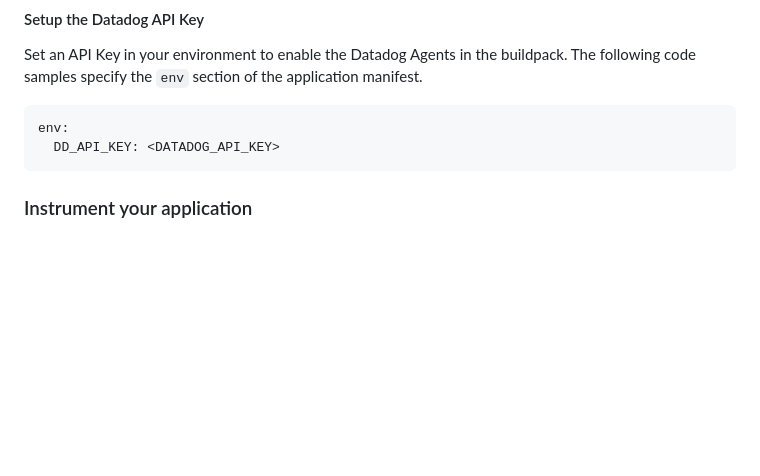
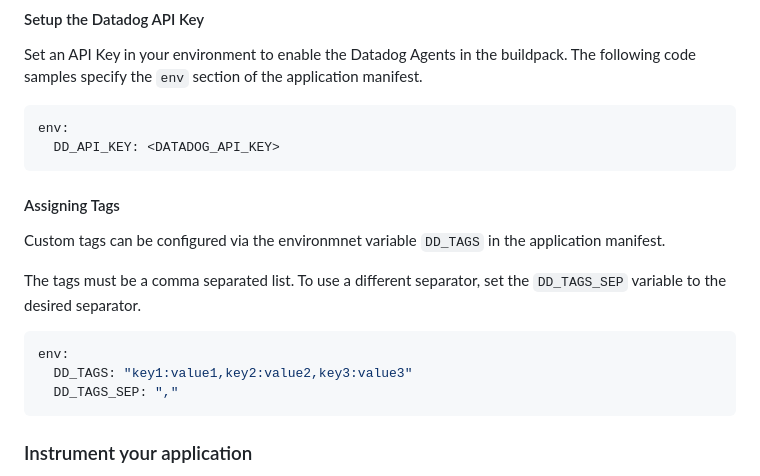
Before and after one commit to DataDog/datadog-cloudfoundry-buildpack, a Markdown page: README.md, the part around the change. GitHub-like rendering; blank space fills up the shorter version.

````diff
--- a/README.md
+++ b/README.md
@@ -36,6 +36,19 @@ Set an API Key in your environment to enable the Datadog Agents in the buildpack
 env:
   DD_API_KEY: <DATADOG_API_KEY>
 ```
+
+#### Assigning Tags
+
+Custom tags can be configured via the environmnet variable `DD_TAGS` in the application manifest.
+
+The tags must be a comma separated list. To use a different separator, set the `DD_TAGS_SEP` variable to the desired separator.
+
+```yaml
+env:
+  DD_TAGS: "key1:value1,key2:value2,key3:value3"
+  DD_TAGS_SEP: ","
+```
+
 
 ### Instrument your application
 
````
